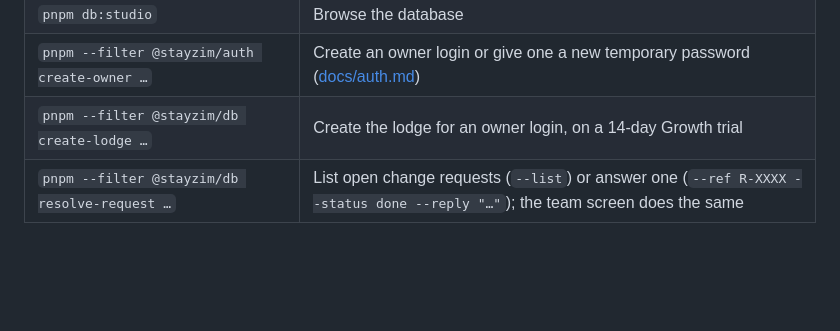
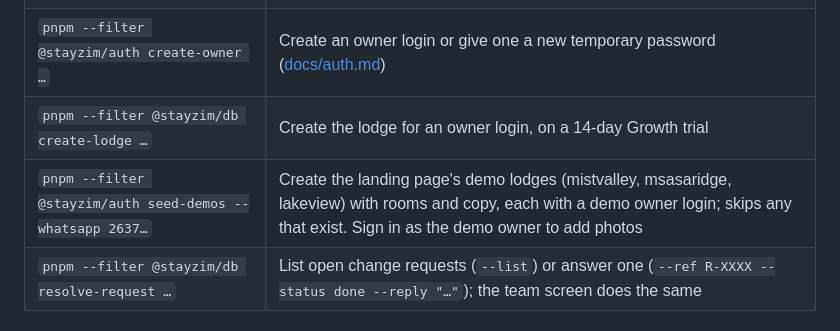
Before and after one commit to Christus-Veritas-Technologies/stayzim, a Markdown page: README.md, the part around the change. GitHub-like rendering; blank space fills up the shorter version.

Commit message:
List the demo lodges script in the README

```diff
--- a/README.md
+++ b/README.md
@@ -119,6 +119,7 @@ Lodge sites open at `http://{slug}.localhost:9999` (Chrome and Firefox resolve `
 | `pnpm db:studio` | Browse the database |
 | `pnpm --filter @stayzim/auth create-owner …` | Create an owner login or give one a new temporary password ([docs/auth.md](docs/auth.md)) |
 | `pnpm --filter @stayzim/db create-lodge …` | Create the lodge for an owner login, on a 14-day Growth trial |
+| `pnpm --filter @stayzim/auth seed-demos --whatsapp 2637…` | Create the landing page's demo lodges (mistvalley, msasaridge, lakeview) with rooms and copy, each with a demo owner login; skips any that exist. Sign in as the demo owner to add photos |
 | `pnpm --filter @stayzim/db resolve-request …` | List open change requests (`--list`) or answer one (`--ref R-XXXX --status done --reply "…"`); the team screen does the same |
 
 ## Database changes
```
